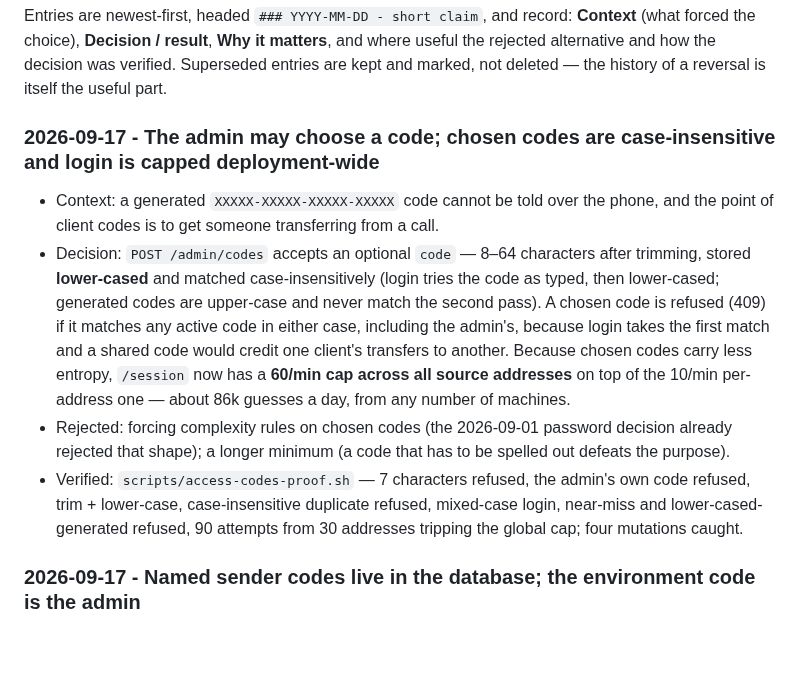
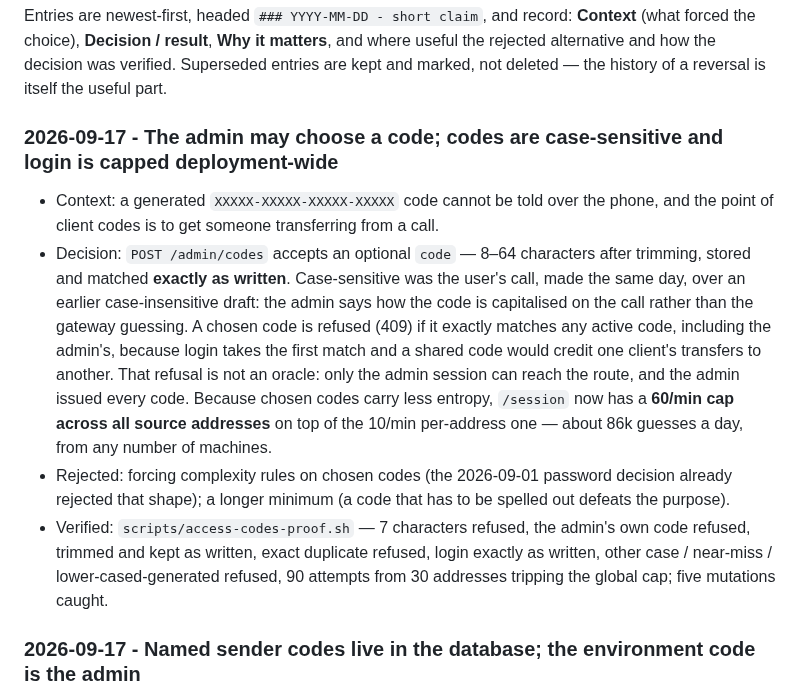
Before and after one commit to russomon/waystation, a Markdown page: DECISIONS.md, the part around the change. Drawn GitHub-style; blank space fills up the shorter version.

Commit message:
Record case-sensitive chosen codes
Co-Authored-By: Claude Opus 5 <noreply@anthropic.com>

```diff
--- a/DECISIONS.md
+++ b/DECISIONS.md
@@ -16,27 +16,30 @@ and where useful the rejected alternative and how the decision was verified.
 Superseded entries are kept and marked, not deleted — the history of a reversal
 is itself the useful part.
 
-### 2026-09-17 - The admin may choose a code; chosen codes are case-insensitive and login is capped deployment-wide
+### 2026-09-17 - The admin may choose a code; codes are case-sensitive and login is capped deployment-wide
 
 - Context: a generated `XXXXX-XXXXX-XXXXX-XXXXX` code cannot be told over
   the phone, and the point of client codes is to get someone transferring
   from a call.
 - Decision: `POST /admin/codes` accepts an optional `code` — 8–64 characters
-  after trimming, stored **lower-cased** and matched case-insensitively (login
-  tries the code as typed, then lower-cased; generated codes are upper-case
-  and never match the second pass). A chosen code is refused (409) if it
-  matches any active code in either case, including the admin's, because
-  login takes the first match and a shared code would credit one client's
-  transfers to another. Because chosen codes carry less entropy, `/session`
+  after trimming, stored and matched **exactly as written**. Case-sensitive
+  was the user's call, made the same day, over an earlier case-insensitive
+  draft: the admin says how the code is capitalised on the call rather than
+  the gateway guessing. A chosen code is refused (409) if it exactly matches
+  any active code, including the admin's, because login takes the first
+  match and a shared code would credit one client's transfers to another.
+  That refusal is not an oracle: only the admin session can reach the route,
+  and the admin issued every code. Because chosen codes carry less entropy, `/session`
   now has a **60/min cap across all source addresses** on top of the 10/min
   per-address one — about 86k guesses a day, from any number of machines.
 - Rejected: forcing complexity rules on chosen codes (the 2026-09-01
   password decision already rejected that shape); a longer minimum (a code
   that has to be spelled out defeats the purpose).
 - Verified: `scripts/access-codes-proof.sh` — 7 characters refused, the
-  admin's own code refused, trim + lower-case, case-insensitive duplicate
-  refused, mixed-case login, near-miss and lower-cased-generated refused,
-  90 attempts from 30 addresses tripping the global cap; four mutations caught.
+  admin's own code refused, trimmed and kept as written, exact duplicate
+  refused, login exactly as written, other case / near-miss /
+  lower-cased-generated refused, 90 attempts from 30 addresses tripping the
+  global cap; five mutations caught.
 
 ### 2026-09-17 - Named sender codes live in the database; the environment code is the admin
 
```
Also changed, not shown: CURRENT_WORK.md (+1 -1 lines), SHARED_CODING_WORKFLOW.md (+1 -1 lines).
